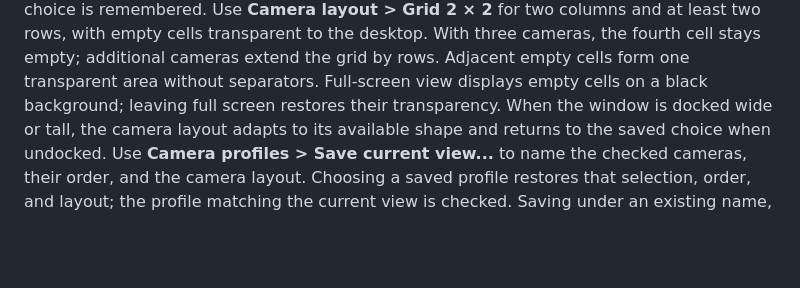
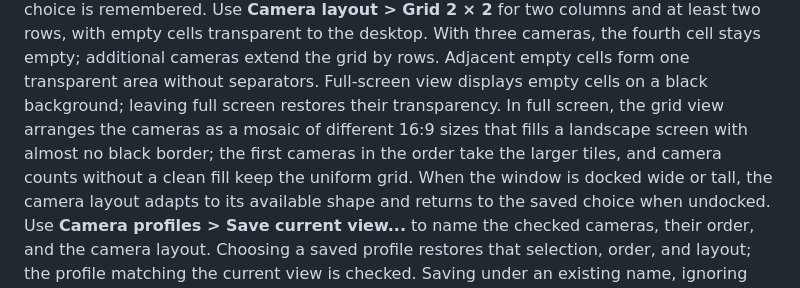
Before and after one commit to EricBlanquer/camera-viewer, a Markdown page: README.md, the part around the change. Drawn GitHub-style; blank space fills up the shorter version.

Commit message:
Document the full-screen mosaic layout

```diff
--- a/README.md
+++ b/README.md
@@ -81,6 +81,7 @@ Use **Camera layout > Grid 2 × 2** for two columns and at least two rows, with
 With three cameras, the fourth cell stays empty; additional cameras extend the grid by rows.
 Adjacent empty cells form one transparent area without separators.
 Full-screen view displays empty cells on a black background; leaving full screen restores their transparency.
+In full screen, the grid view arranges the cameras as a mosaic of different 16:9 sizes that fills a landscape screen with almost no black border; the first cameras in the order take the larger tiles, and camera counts without a clean fill keep the uniform grid.
 When the window is docked wide or tall, the camera layout adapts to its available shape and returns to the saved choice when undocked.
 Use **Camera profiles > Save current view...** to name the checked cameras, their order, and the camera layout.
 Choosing a saved profile restores that selection, order, and layout; the profile matching the current view is checked.
```
